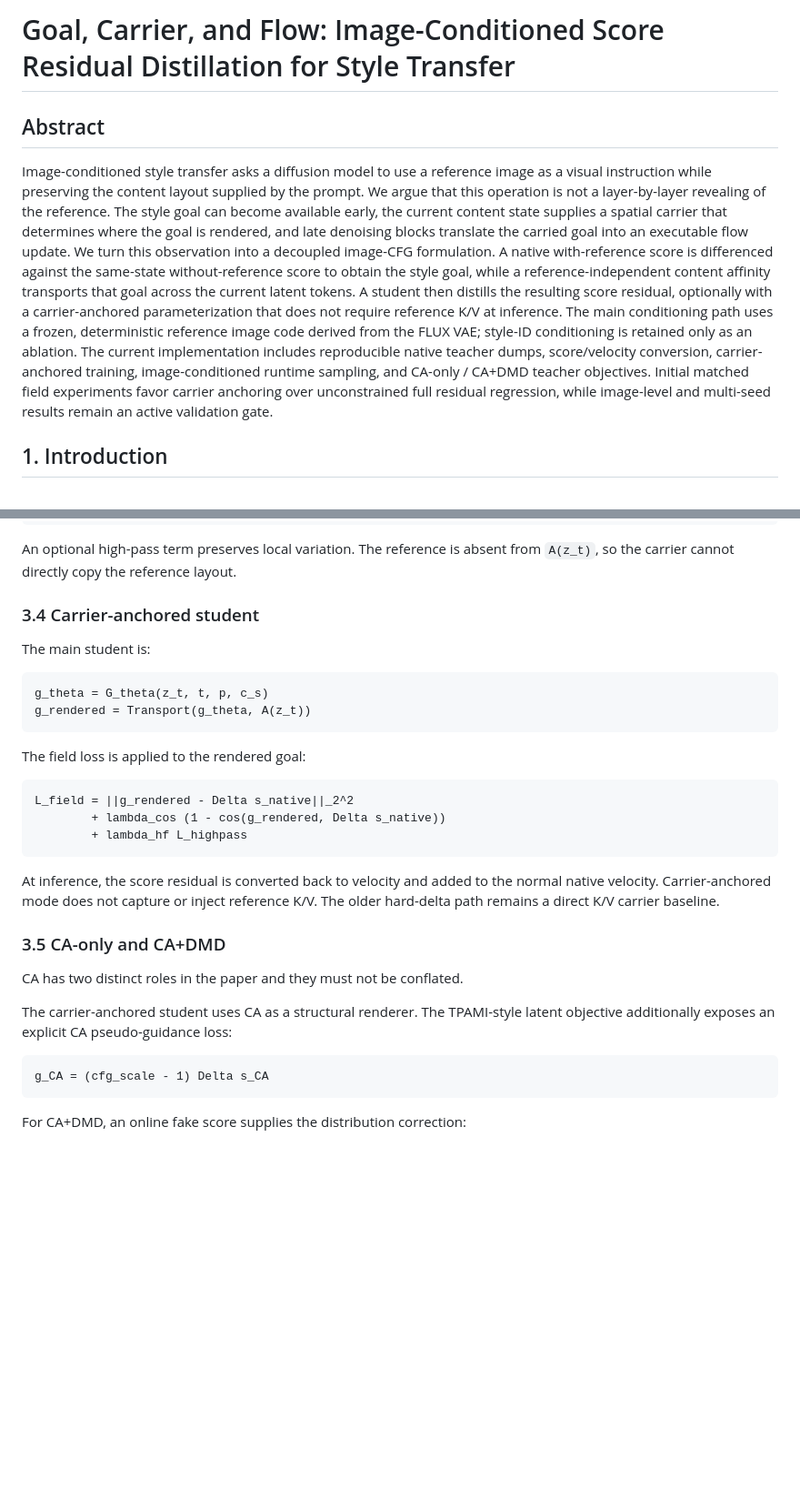
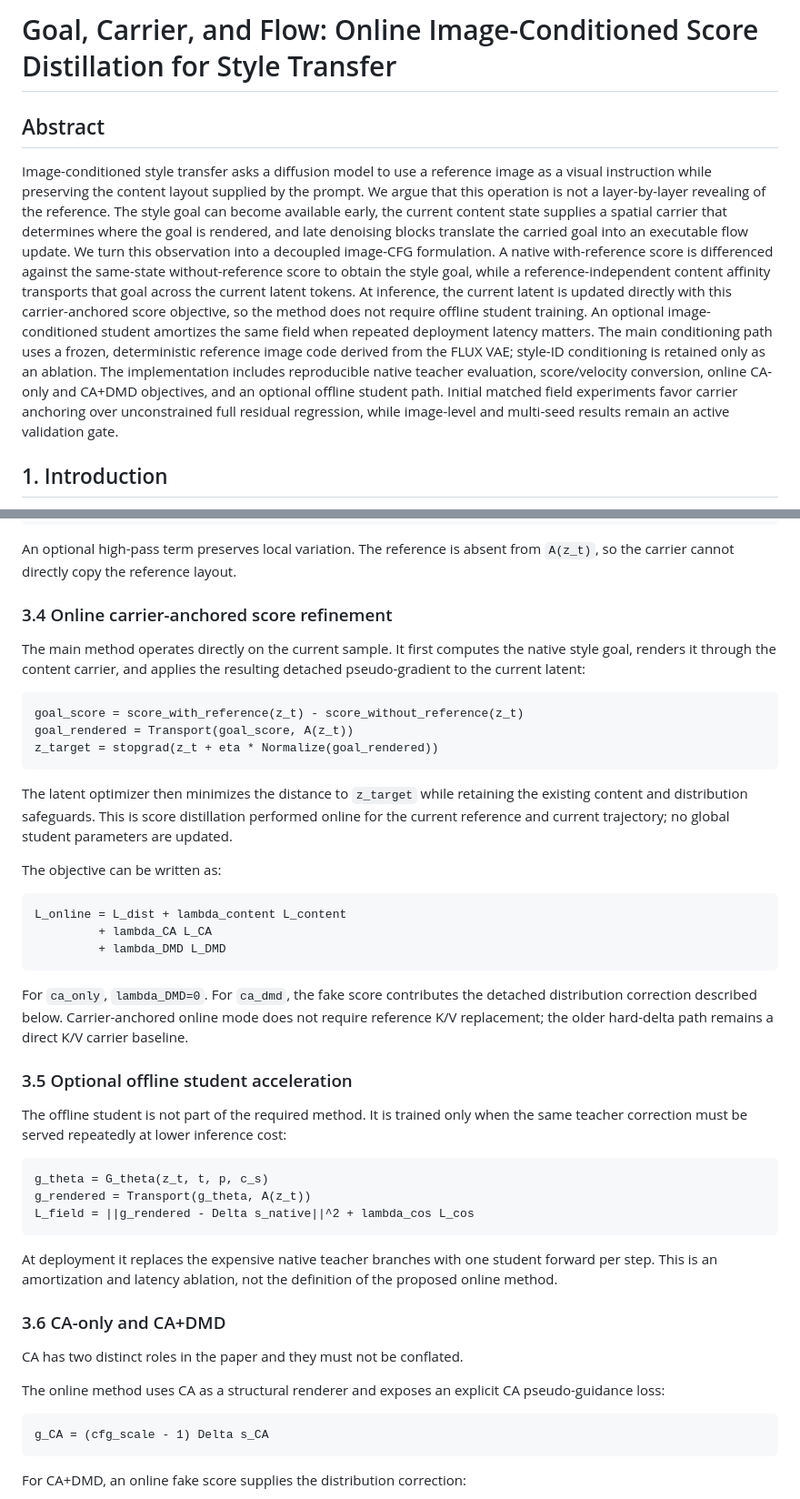
Before and after one commit to jackeyloveseven/test-time-score-distillation, a Markdown page: docs/full_paper_draft.md, 2 parts joined by grey strips. Shown at 91% size. Drawn GitHub-style; blank space fills up the shorter version.

````diff
--- a/docs/full_paper_draft.md
+++ b/docs/full_paper_draft.md
@@ -1,4 +1,4 @@
-# Goal, Carrier, and Flow: Image-Conditioned Score Residual Distillation for Style Transfer
+# Goal, Carrier, and Flow: Online Image-Conditioned Score Distillation for Style Transfer
 
 ## Abstract
 
@@ -11,17 +11,18 @@ and late denoising blocks translate the carried goal into an executable flow
 update. We turn this observation into a decoupled image-CFG formulation. A
 native with-reference score is differenced against the same-state
 without-reference score to obtain the style goal, while a reference-independent
-content affinity transports that goal across the current latent tokens. A
-student then distills the resulting score residual, optionally with a
-carrier-anchored parameterization that does not require reference K/V at
-inference. The main conditioning path uses a frozen, deterministic reference
-image code derived from the FLUX VAE; style-ID conditioning is retained only as
-an ablation. The current implementation includes reproducible native teacher
-dumps, score/velocity conversion, carrier-anchored training, image-conditioned
-runtime sampling, and CA-only / CA+DMD teacher objectives. Initial matched field
-experiments favor carrier anchoring over unconstrained full residual
-regression, while image-level and multi-seed results remain an active validation
-gate.
+content affinity transports that goal across the current latent tokens. At
+inference, the current latent is updated directly with this carrier-anchored
+score objective, so the method does not require offline student training. An
+optional image-conditioned student amortizes the same field when repeated
+deployment latency matters. The main conditioning path uses a frozen,
+deterministic reference image code derived from the FLUX VAE; style-ID
+conditioning is retained only as an ablation. The implementation includes
+reproducible native teacher evaluation, score/velocity conversion, online
+CA-only and CA+DMD objectives, and an optional offline student path. Initial
+matched field experiments favor carrier anchoring over unconstrained full
+residual regression, while image-level and multi-seed results remain an active
+validation gate.
 
 ## 1. Introduction
 
@@ -135,33 +138,57 @@ g_rendered = g_theta + lambda_CA ( A(z_t) g_theta - g_theta )
 An optional high-pass term preserves local variation. The reference is absent
 from `A(z_t)`, so the carrier cannot directly copy the reference layout.
 
-### 3.4 Carrier-anchored student
+### 3.4 Online carrier-anchored score refinement
 
-The main student is:
+The main method operates directly on the current sample. It first computes the
+native style goal, renders it through the content carrier, and applies the
+resulting detached pseudo-gradient to the current latent:
+
+```text
+goal_score = score_with_reference(z_t) - score_without_reference(z_t)
+goal_rendered = Transport(goal_score, A(z_t))
+z_target = stopgrad(z_t + eta * Normalize(goal_rendered))
+```
+
+The latent optimizer then minimizes the distance to `z_target` while retaining
+the existing content and distribution safeguards. This is score distillation
+performed online for the current reference and current trajectory; no global
+student parameters are updated.
+
+The objective can be written as:
+
+```text
+L_online = L_dist + lambda_content L_content
+         + lambda_CA L_CA
+         + lambda_DMD L_DMD
+```
+
+For `ca_only`, `lambda_DMD=0`. For `ca_dmd`, the fake score contributes the
+detached distribution correction described below. Carrier-anchored online mode
+does not require reference K/V replacement; the older hard-delta path remains
+a direct K/V carrier baseline.
+
+### 3.5 Optional offline student acceleration
+
+The offline student is not part of the required method. It is trained only when
+the same teacher correction must be served repeatedly at lower inference cost:
 
 ```text
 g_theta = G_theta(z_t, t, p, c_s)
 g_rendered = Transport(g_theta, A(z_t))
+L_field = ||g_rendered - Delta s_native||^2 + lambda_cos L_cos
 ```
 
-The field loss is applied to the rendered goal:
+At deployment it replaces the expensive native teacher branches with one
+student forward per step. This is an amortization and latency ablation, not the
+definition of the proposed online method.
 
-```text
-L_field = ||g_rendered - Delta s_native||_2^2
-        + lambda_cos (1 - cos(g_rendered, Delta s_native))
-        + lambda_hf L_highpass
-```
-
-At inference, the score residual is converted back to velocity and added to
-the normal native velocity. Carrier-anchored mode does not capture or inject
-reference K/V. The older hard-delta path remains a direct K/V carrier baseline.
-
-### 3.5 CA-only and CA+DMD
+### 3.6 CA-only and CA+DMD
 
 CA has two distinct roles in the paper and they must not be conflated.
 
-The carrier-anchored student uses CA as a structural renderer. The TPAMI-style
-latent objective additionally exposes an explicit CA pseudo-guidance loss:
+The online method uses CA as a structural renderer and exposes an explicit CA
+pseudo-guidance loss:
 
 ```text
 g_CA = (cfg_scale - 1) Delta s_CA
````
Also changed, not shown: other parts of docs/full_paper_draft.md (+37 -18 lines), docs/paper_story_goal_carrier_flow.md (+52 -41 lines).
